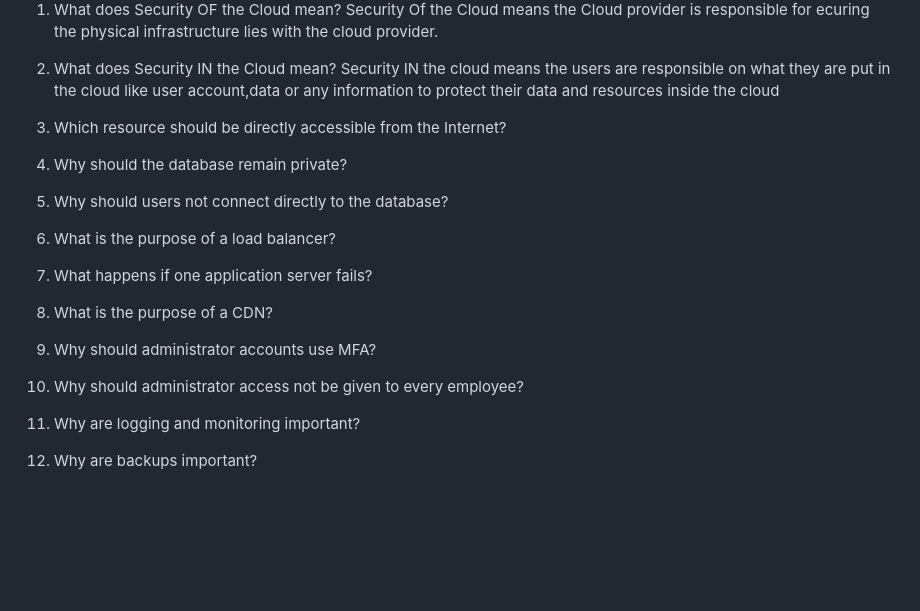
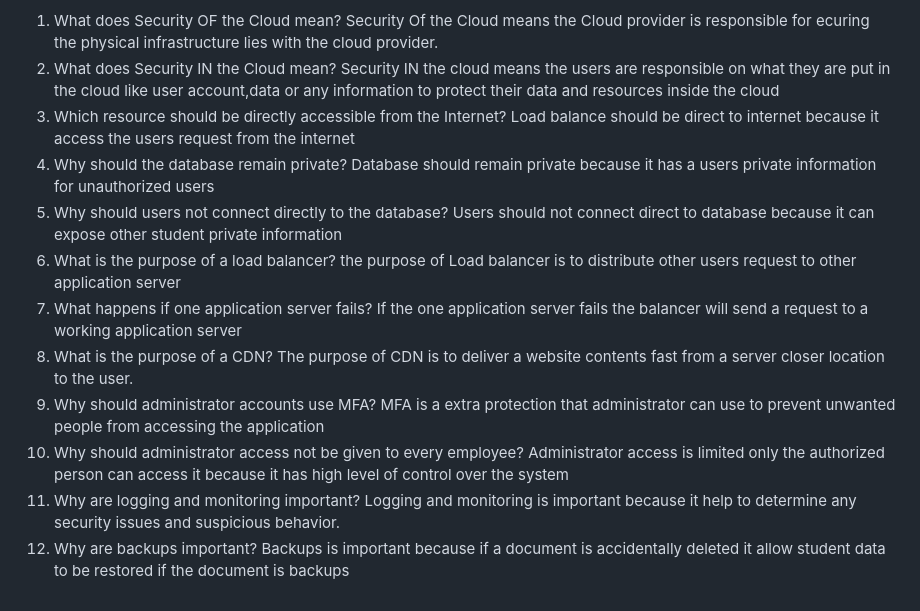
Before and after one commit to louisedaphne/secure-cloud-architecture, a Markdown page: security-plan.md, the part around the change. GitHub-like rendering; blank space fills up the shorter version.

```diff
--- a/security-plan.md
+++ b/security-plan.md
@@ -76,14 +76,23 @@ Backups              | Customer
   Security Of the Cloud means the Cloud provider is responsible for ecuring the physical infrastructure lies with the cloud provider.
 2. What does Security IN the Cloud mean?
    Security IN the cloud means the users are responsible on what they are put in the cloud like user account,data or any information to protect their data and resources inside the cloud
-
 3. Which resource should be directly accessible from the Internet?
+   Load balance should be direct to internet because it access the users request from the internet
 4. Why should the database remain private?
+  Database should remain private because it has a users private information for unauthorized users
 5. Why should users not connect directly to the database?
+   Users should not connect direct to database because it can expose other student private information
 6. What is the purpose of a load balancer?
+   the purpose of Load balancer is to distribute other users request to other application server
 7. What happens if one application server fails?
+    If the one application server fails the balancer will send a request to a working application server
 8. What is the purpose of a CDN?
+   The purpose of CDN is to deliver a website contents fast from a server closer location to the user.
 9. Why should administrator accounts use MFA?
+    MFA is a extra protection that administrator can use to prevent unwanted people from accessing the application
 10. Why should administrator access not be given to every employee?
+    Administrator access is limited only the authorized person can access it because it has high level of control over the system
 11. Why are logging and monitoring important?
+    Logging and monitoring is important because it help to determine any security issues and suspicious behavior.
 12. Why are backups important?
+    Backups is important because if a document is accidentally deleted it allow student data to be restored if the document is backups
```
